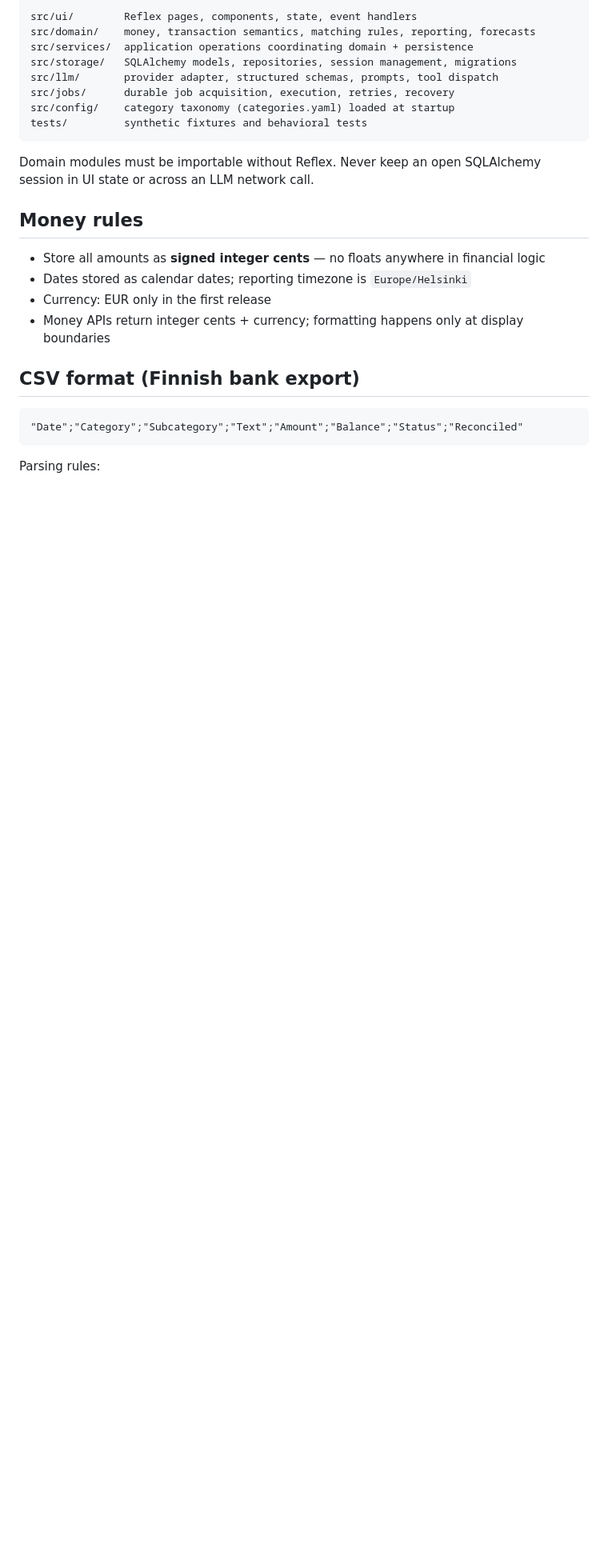
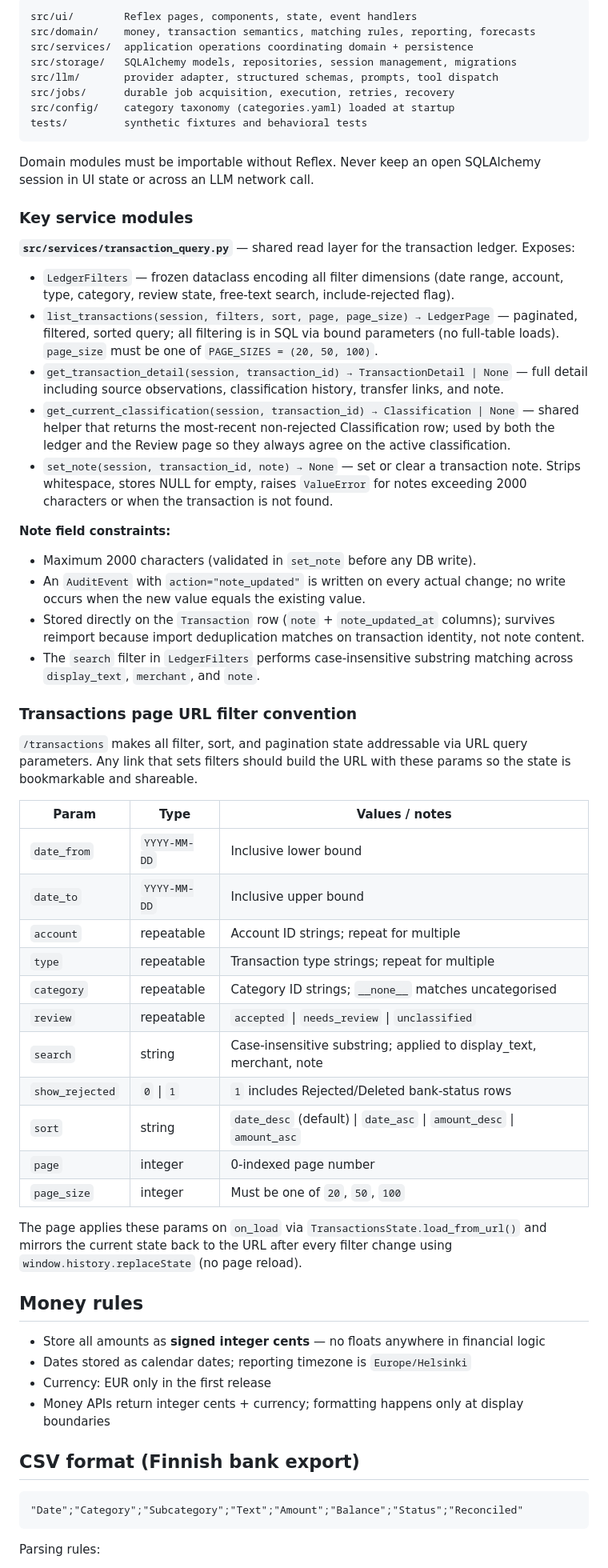
Before and after one commit to oscarrenalias/home-finance-manager, a Markdown page: CLAUDE.md, the part around the change. Shown at 80% size. Drawn GitHub-style; blank space fills up the shorter version.

Commit message:
[takt] B-853afea9: Shared documentation: transaction ledger

````diff
--- a/CLAUDE.md
+++ b/CLAUDE.md
@@ -53,6 +53,41 @@ tests/         synthetic fixtures and behavioral tests
 ```
 
 Domain modules must be importable without Reflex. Never keep an open SQLAlchemy session in UI state or across an LLM network call.
+
+### Key service modules
+
+**`src/services/transaction_query.py`** — shared read layer for the transaction ledger. Exposes:
+- `LedgerFilters` — frozen dataclass encoding all filter dimensions (date range, account, type, category, review state, free-text search, include-rejected flag).
+- `list_transactions(session, filters, sort, page, page_size) → LedgerPage` — paginated, filtered, sorted query; all filtering is in SQL via bound parameters (no full-table loads). `page_size` must be one of `PAGE_SIZES = (20, 50, 100)`.
+- `get_transaction_detail(session, transaction_id) → TransactionDetail | None` — full detail including source observations, classification history, transfer links, and note.
+- `get_current_classification(session, transaction_id) → Classification | None` — shared helper that returns the most-recent non-rejected Classification row; used by both the ledger and the Review page so they always agree on the active classification.
+- `set_note(session, transaction_id, note) → None` — set or clear a transaction note. Strips whitespace, stores NULL for empty, raises `ValueError` for notes exceeding 2000 characters or when the transaction is not found.
+
+**Note field constraints:**
+- Maximum 2000 characters (validated in `set_note` before any DB write).
+- An `AuditEvent` with `action="note_updated"` is written on every actual change; no write occurs when the new value equals the existing value.
+- Stored directly on the `Transaction` row (`note` + `note_updated_at` columns); survives reimport because import deduplication matches on transaction identity, not note content.
+- The `search` filter in `LedgerFilters` performs case-insensitive substring matching across `display_text`, `merchant`, and `note`.
+
+### Transactions page URL filter convention
+
+`/transactions` makes all filter, sort, and pagination state addressable via URL query parameters. Any link that sets filters should build the URL with these params so the state is bookmarkable and shareable.
+
+| Param | Type | Values / notes |
+|---|---|---|
+| `date_from` | `YYYY-MM-DD` | Inclusive lower bound |
+| `date_to` | `YYYY-MM-DD` | Inclusive upper bound |
+| `account` | repeatable | Account ID strings; repeat for multiple |
+| `type` | repeatable | Transaction type strings; repeat for multiple |
+| `category` | repeatable | Category ID strings; `__none__` matches uncategorised |
+| `review` | repeatable | `accepted` \| `needs_review` \| `unclassified` |
+| `search` | string | Case-insensitive substring; applied to display_text, merchant, note |
+| `show_rejected` | `0` \| `1` | `1` includes Rejected/Deleted bank-status rows |
+| `sort` | string | `date_desc` (default) \| `date_asc` \| `amount_desc` \| `amount_asc` |
+| `page` | integer | 0-indexed page number |
+| `page_size` | integer | Must be one of `20`, `50`, `100` |
+
+The page applies these params on `on_load` via `TransactionsState.load_from_url()` and mirrors the current state back to the URL after every filter change using `window.history.replaceState` (no page reload).
 
 ## Money rules
 
````
